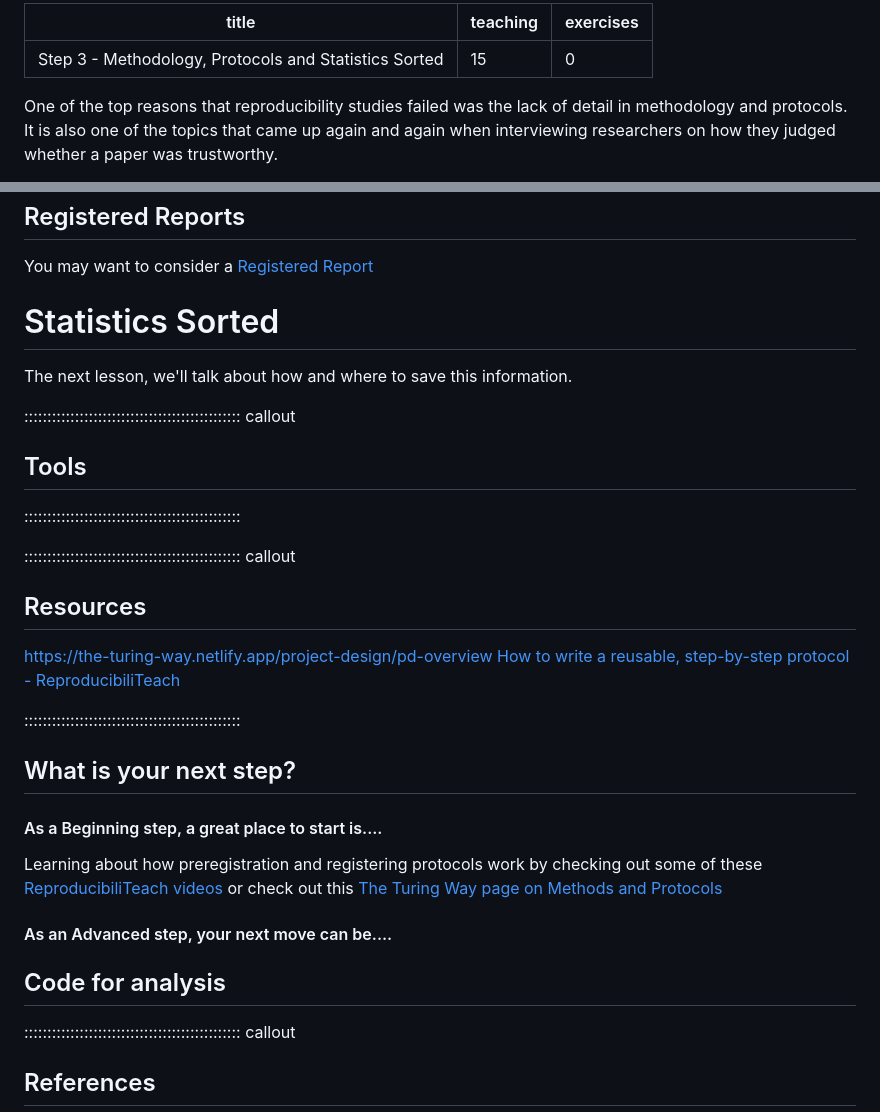
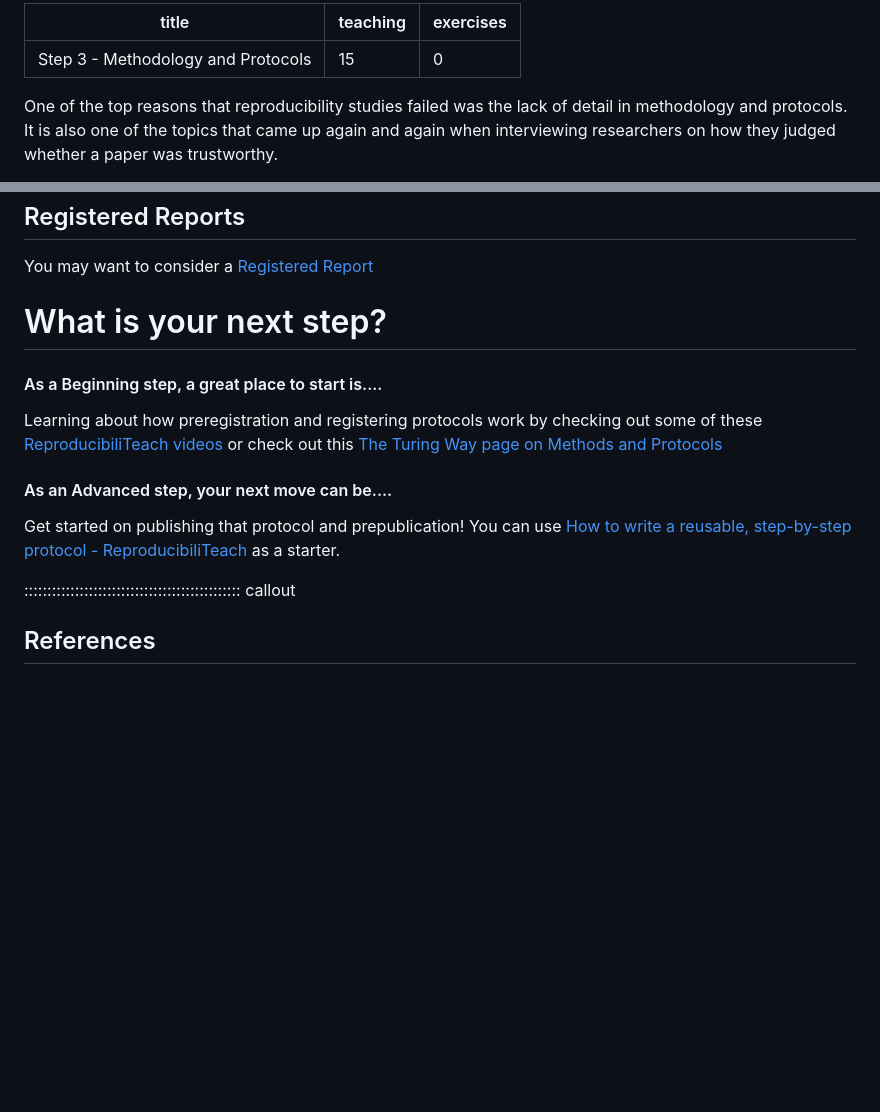
Before and after one commit to da5nsy/ReproducibleResearch, a Markdown page: episodes/step3MethodStats.md, 2 parts joined by grey strips. Rendered like a GitHub page; blank space fills up the shorter version.

Commit message:
Content somewhat done step 3.md

```diff
--- a/episodes/step3MethodStats.md
+++ b/episodes/step3MethodStats.md
@@ -1,5 +1,5 @@
 ---
-title: 'Step 3 - Methodology, Protocols and Statistics Sorted'
+title: 'Step 3 - Methodology and Protocols'
 teaching: 15
 exercises: 0
 ---
@@ -79,32 +79,7 @@ You may want to consider a [Registered Report](https://the-turing-way.netlify.ap
 
 
 
-# Statistics Sorted
-
-
-
-
-The next lesson, we'll talk about how and where to save this information.
-
-:::::::::::::::::::::::::::::::::::::::::::::::  callout
-
-## Tools
-
-
-:::::::::::::::::::::::::::::::::::::::::::::::
-
-
-::::::::::::::::::::::::::::::::::::::::::::::: callout
-## Resources
-
-https://the-turing-way.netlify.app/project-design/pd-overview
-[How to write a reusable, step-by-step protocol - ReproducibiliTeach](https://youtu.be/aKiXFzj15dg)
-
-:::::::::::::::::::::::::::::::::::::::::::::::
-
-
-
-## What is your next step?
+# What is your next step?
 
 #### As a Beginning step, a great place to start is....
 
@@ -113,7 +88,7 @@ Learning about how preregistration and registering protocols work by checking ou
 
 #### As an Advanced step, your next move can be....
 
-## Code for analysis
+Get started on publishing that protocol and prepublication! You can use  [How to write a reusable, step-by-step protocol - ReproducibiliTeach](https://youtu.be/aKiXFzj15dg) as a starter.
 
 
 
```
